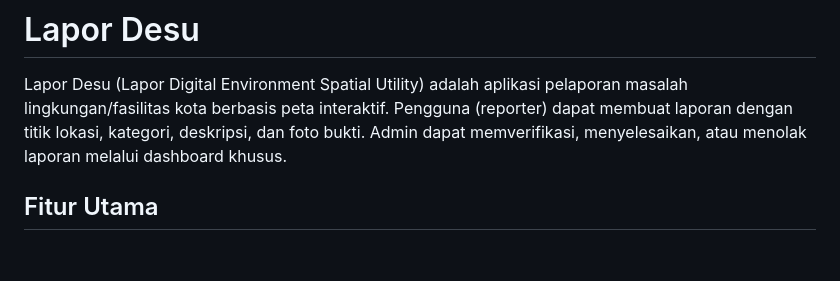
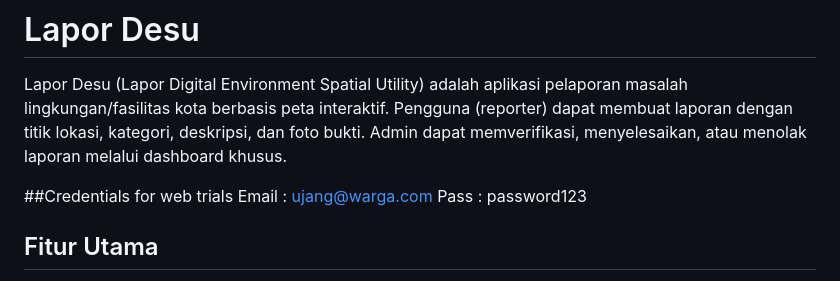
Before and after one commit to Astheria23/Lapor-desu, a Markdown page: readme.md, the part around the change. GitHub-like rendering; blank space fills up the shorter version.

Commit message:
Add credentials for web trials in README
Added credentials section for web trials.

```diff
--- a/readme.md
+++ b/readme.md
@@ -1,6 +1,10 @@
 # Lapor Desu
 
 Lapor Desu (Lapor Digital Environment Spatial Utility) adalah aplikasi pelaporan masalah lingkungan/fasilitas kota berbasis peta interaktif. Pengguna (reporter) dapat membuat laporan dengan titik lokasi, kategori, deskripsi, dan foto bukti. Admin dapat memverifikasi, menyelesaikan, atau menolak laporan melalui dashboard khusus.
+
+##Credentials for web trials
+Email : ujang@warga.com
+Pass  : password123
 
 ## Fitur Utama
 
```
